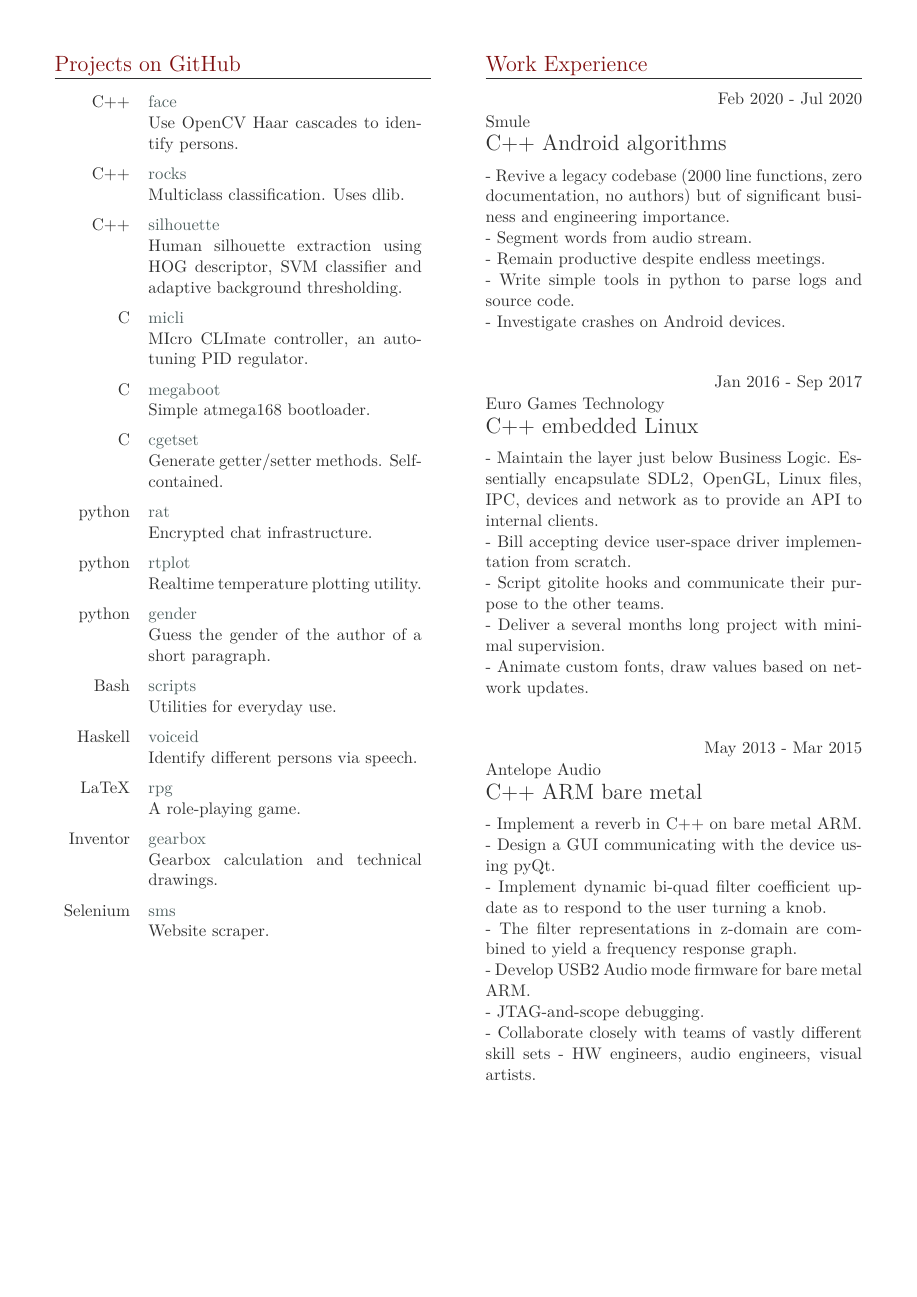
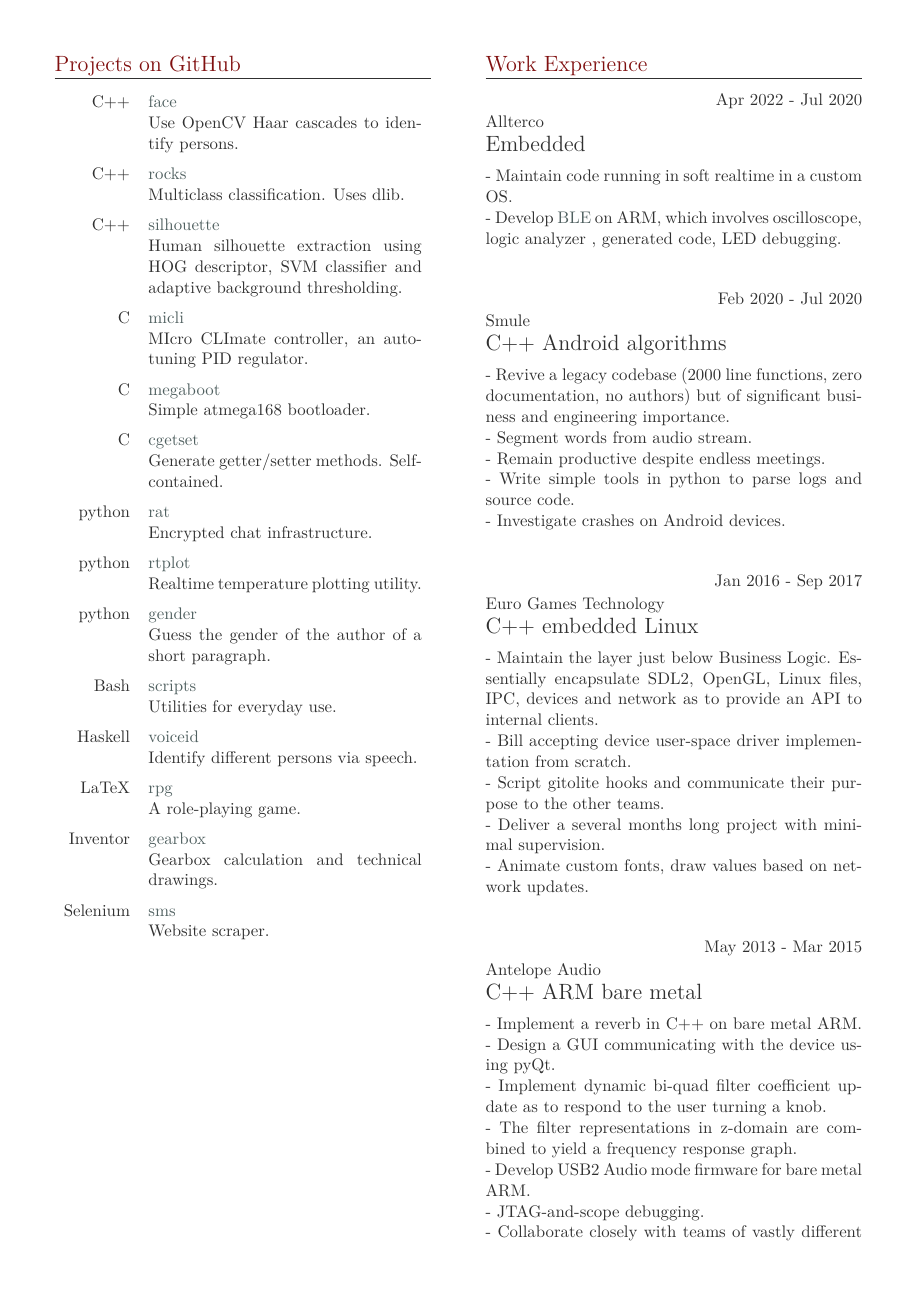
Before and after one commit to MiroslavVitkov/CV, a LaTeX CV (CV.tex): page 2 of 3. Compiled offline with LuaLaTeX.

Commit message:
Update on the short Allterco experience.

```diff
--- a/CV.tex
+++ b/CV.tex
@@ -159,6 +159,14 @@
 \pagebreak
 \section{Work Experience}
 \begin{eventlist}
+\item{Apr 2022 - Jul 2020}
+     {Allterco}
+     {Embedded}  \\
+- Maintain code running in soft realtime in a custom OS.  \\
+- Develop
+{\href{https://en.wikipedia.org/wiki/Bluetooth_Low_Energy}{BLE}}
+on ARM, which involves oscilloscope, logic analyzer , generated code, LED debugging.  \\
+
 \item{Feb 2020 - Jul 2020}
      {Smule}
      {C++ Android algorithms}  \\
```
Also changed, not shown: 1 other file.
